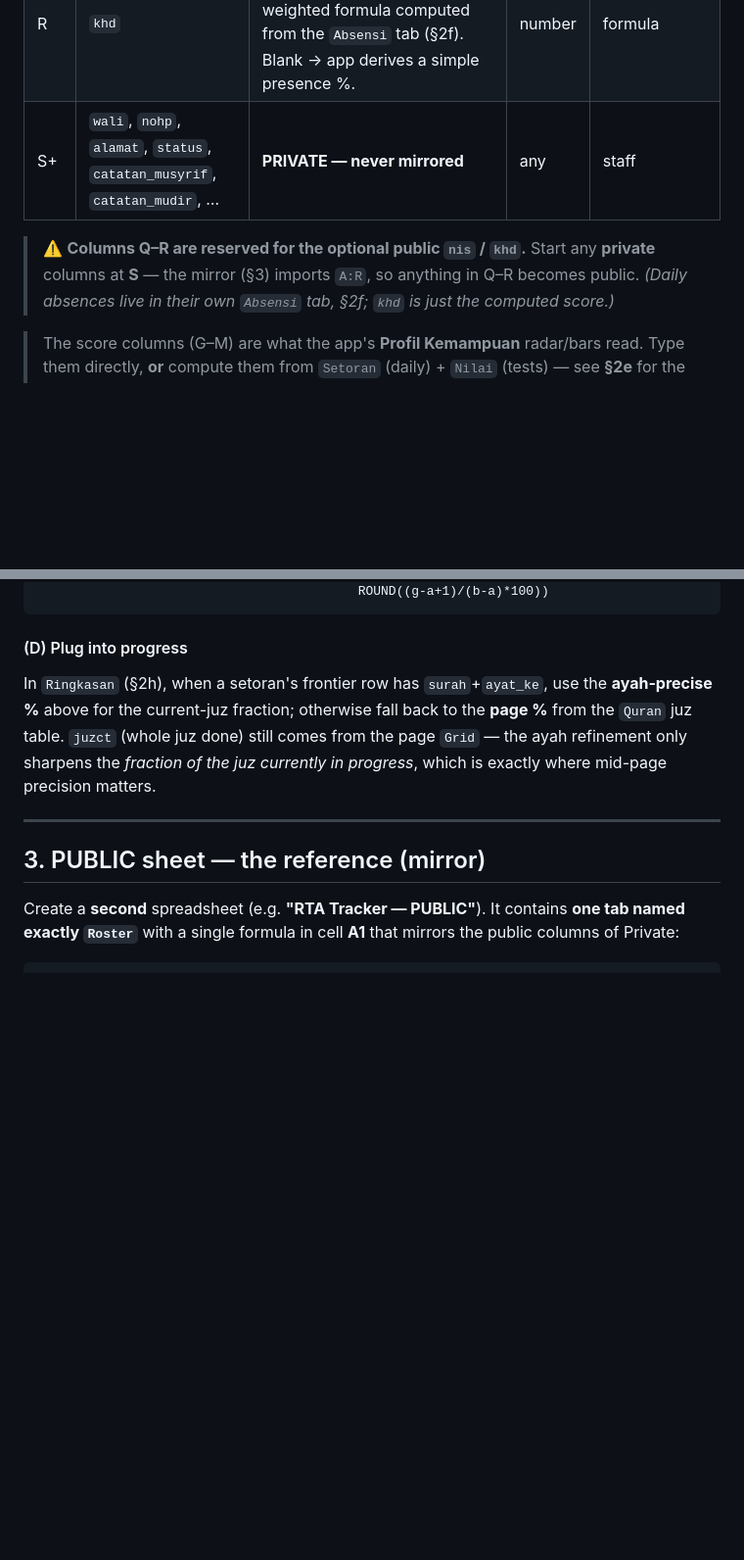
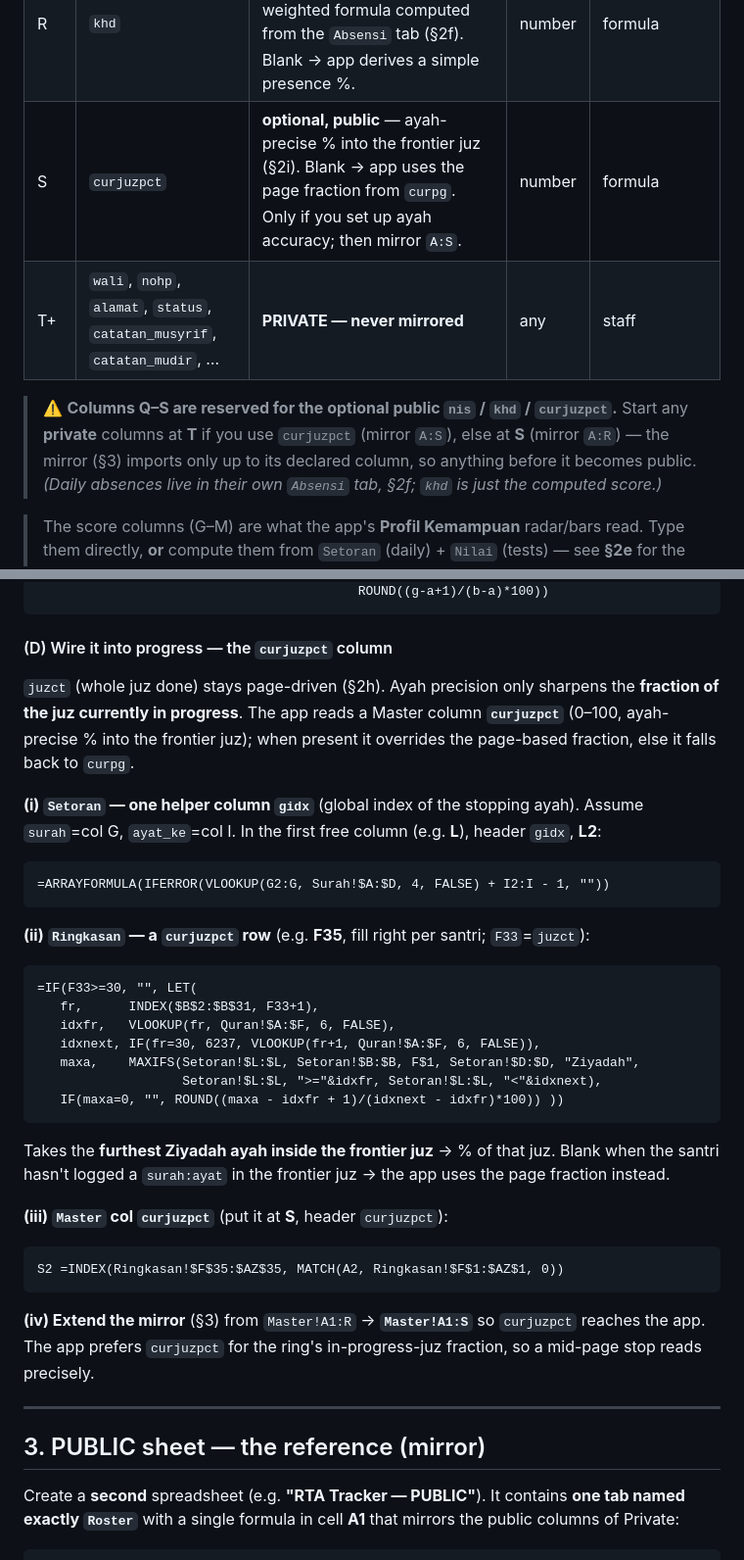
Before and after one commit to asyafalni/rta-alqalam, a Markdown page: GUIDE.md, 2 parts joined by grey strips. Shown at 98% size. Rendered like a GitHub page; blank space fills up the shorter version.

Commit message:
GUIDE §2i/§2b: wire ayah-precise curjuzpct (Setoran gidx → Ringkasan → Master S)
Document the full ayah-accuracy wiring: a Setoran gidx helper (global ayah
index), a Ringkasan curjuzpct row (furthest Ziyadah ayah in the frontier juz →
% of juz), the Master col S curjuzpct, and extending the mirror to A:S. Note the
app prefers curjuzpct for the in-progress-juz fraction, falling back to curpg.

Co-Authored-By: Claude Opus 4.8 <noreply@anthropic.com>

````diff
--- a/GUIDE.md
+++ b/GUIDE.md
@@ -225,10 +225,12 @@ keys (the tracker matches by header):
 | P | `kelas` | class level, e.g. `VII` / `VIII` | text | staff |
 | Q | `nis` | **optional, public** — the santri's NIS, shown in the Rapor header. Leave blank to show `—`. | text | staff |
 | R | `khd` | **optional, public** — the **Kehadiran score** (0–100), a weighted formula computed from the `Absensi` tab (§2f). Blank → app derives a simple presence %. | number | formula |
-| S+ | `wali`, `nohp`, `alamat`, `status`, `catatan_musyrif`, `catatan_mudir`, … | **PRIVATE — never mirrored** | any | staff |
+| S | `curjuzpct` | **optional, public** — ayah-precise % into the frontier juz (§2i). Blank → app uses the page fraction from `curpg`. Only if you set up ayah accuracy; then mirror `A:S`. | number | formula |
+| T+ | `wali`, `nohp`, `alamat`, `status`, `catatan_musyrif`, `catatan_mudir`, … | **PRIVATE — never mirrored** | any | staff |
 
-> ⚠️ **Columns Q–R are reserved for the optional public `nis` / `khd`.** Start any **private** columns
-> at **S** — the mirror (§3) imports `A:R`, so anything in Q–R becomes public.
+> ⚠️ **Columns Q–S are reserved for the optional public `nis` / `khd` / `curjuzpct`.** Start any
+> **private** columns at **T** if you use `curjuzpct` (mirror `A:S`), else at **S** (mirror `A:R`) — the
+> mirror (§3) imports only up to its declared column, so anything before it becomes public.
 > *(Daily absences live in their own `Absensi` tab, §2f; `khd` is just the computed score.)*
 
 > The score columns (G–M) are what the app's **Profil Kemampuan** radar/bars read. Type them
@@ -754,11 +756,37 @@ juz:                                =MATCH(gIdx, Quran!$F$2:$F$31, 1)
                                           ROUND((g-a+1)/(b-a)*100))
 ```
 
-#### (D) Plug into progress
-In `Ringkasan` (§2h), when a setoran's frontier row has `surah`+`ayat_ke`, use the **ayah-precise %**
-above for the current-juz fraction; otherwise fall back to the **page %** from the `Quran` juz table.
-`juzct` (whole juz done) still comes from the page `Grid` — the ayah refinement only sharpens the
-*fraction of the juz currently in progress*, which is exactly where mid-page precision matters.
+#### (D) Wire it into progress — the `curjuzpct` column
+`juzct` (whole juz done) stays page-driven (§2h). Ayah precision only sharpens the **fraction of the juz
+currently in progress**. The app reads a Master column **`curjuzpct`** (0–100, ayah-precise % into the
+frontier juz); when present it overrides the page-based fraction, else it falls back to `curpg`.
+
+**(i) `Setoran` — one helper column `gidx`** (global index of the stopping ayah). Assume `surah`=col G,
+`ayat_ke`=col I. In the first free column (e.g. **L**), header `gidx`, **L2**:
+```
+=ARRAYFORMULA(IFERROR(VLOOKUP(G2:G, Surah!$A:$D, 4, FALSE) + I2:I - 1, ""))
+```
+
+**(ii) `Ringkasan` — a `curjuzpct` row** (e.g. **F35**, fill right per santri; `F33`=`juzct`):
+```
+=IF(F33>=30, "", LET(
+   fr,      INDEX($B$2:$B$31, F33+1),
+   idxfr,   VLOOKUP(fr, Quran!$A:$F, 6, FALSE),
+   idxnext, IF(fr=30, 6237, VLOOKUP(fr+1, Quran!$A:$F, 6, FALSE)),
+   maxa,    MAXIFS(Setoran!$L:$L, Setoran!$B:$B, F$1, Setoran!$D:$D, "Ziyadah",
+                   Setoran!$L:$L, ">="&idxfr, Setoran!$L:$L, "<"&idxnext),
+   IF(maxa=0, "", ROUND((maxa - idxfr + 1)/(idxnext - idxfr)*100)) ))
+```
+Takes the **furthest Ziyadah ayah inside the frontier juz** → % of that juz. Blank when the santri hasn't
+logged a `surah:ayat` in the frontier juz → the app uses the page fraction instead.
+
+**(iii) `Master` col `curjuzpct`** (put it at **S**, header `curjuzpct`):
+```
+S2 =INDEX(Ringkasan!$F$35:$AZ$35, MATCH(A2, Ringkasan!$F$1:$AZ$1, 0))
+```
+
+**(iv) Extend the mirror** (§3) from `Master!A1:R` → **`Master!A1:S`** so `curjuzpct` reaches the app.
+The app prefers `curjuzpct` for the ring's in-progress-juz fraction, so a mid-page stop reads precisely.
 
 ---
 
````
